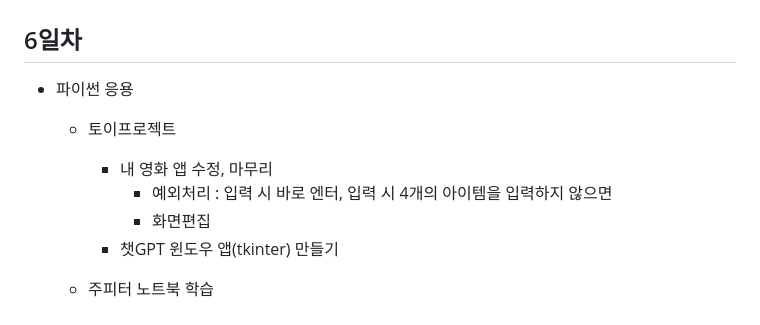
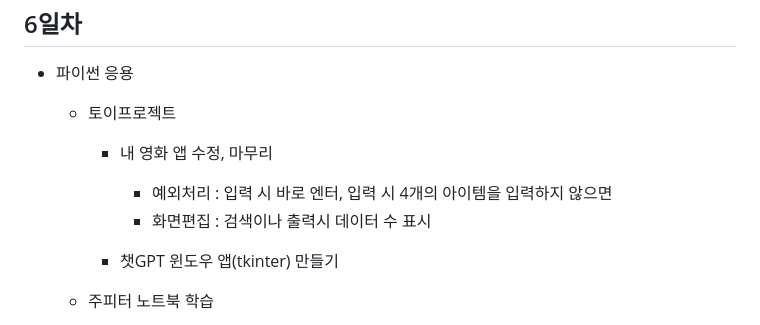
Before and after one commit to Kwondoryeong/iot-python-2025, a Markdown page: README.md, the part around the change. Drawn GitHub-style.

Commit message:
내 영화 앱 완료

```diff
--- a/README.md
+++ b/README.md
@@ -139,7 +139,10 @@ IoT 개발자 기초 프로그래밍 언어 리포지토리
     - 토이프로젝트
         - 내 영화 앱 수정, 마무리
             - 예외처리 : 입력 시 바로 엔터, 입력 시 4개의 아이템을 입력하지 않으면
-            - 화면편집
+            - 화면편집 : 검색이나 출력시 데이터 수 표시
+
+
+
         - 챗GPT 윈도우 앱(tkinter) 만들기
 
     - 주피터 노트북 학습
```
